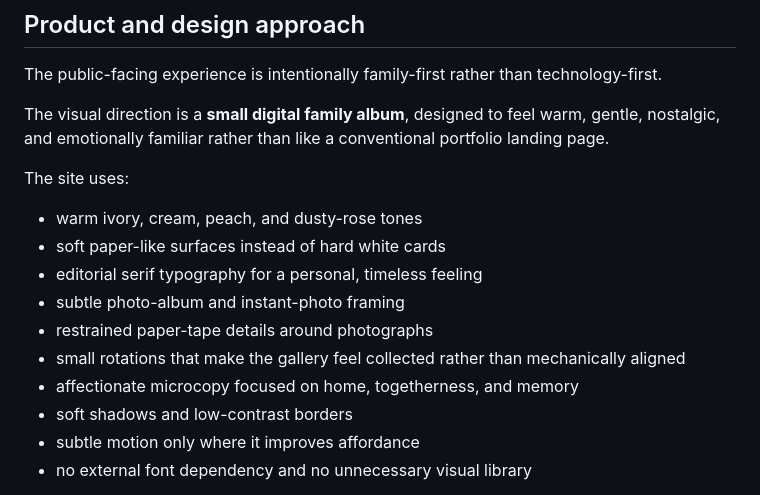
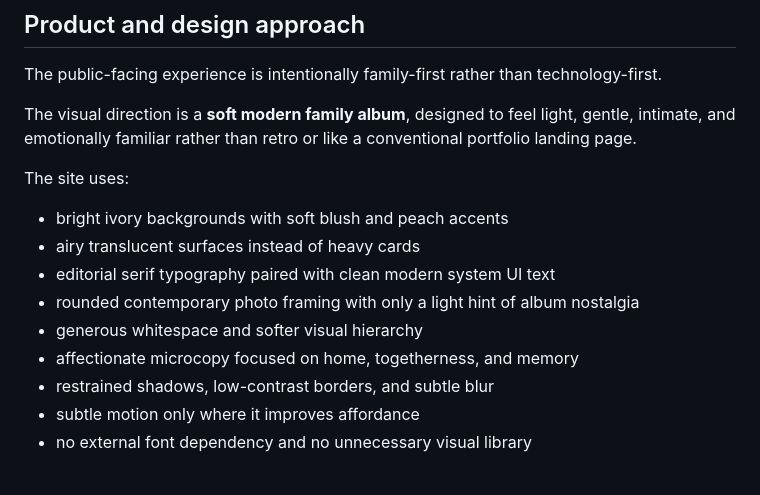
Before and after one commit to MykolaDotsenko/Hello-World-from-Diana, a Markdown page: README.md, the part around the change. GitHub-like rendering.

Commit message:
Document soft modern family design direction

```diff
--- a/README.md
+++ b/README.md
@@ -26,18 +26,17 @@ The project intentionally does **not** use React, Vue, a bundler, or a custom Ja
 
 The public-facing experience is intentionally family-first rather than technology-first.
 
-The visual direction is a **small digital family album**, designed to feel warm, gentle, nostalgic, and emotionally familiar rather than like a conventional portfolio landing page.
+The visual direction is a **soft modern family album**, designed to feel light, gentle, intimate, and emotionally familiar rather than retro or like a conventional portfolio landing page.
 
 The site uses:
 
-- warm ivory, cream, peach, and dusty-rose tones
-- soft paper-like surfaces instead of hard white cards
-- editorial serif typography for a personal, timeless feeling
-- subtle photo-album and instant-photo framing
-- restrained paper-tape details around photographs
-- small rotations that make the gallery feel collected rather than mechanically aligned
+- bright ivory backgrounds with soft blush and peach accents
+- airy translucent surfaces instead of heavy cards
+- editorial serif typography paired with clean modern system UI text
+- rounded contemporary photo framing with only a light hint of album nostalgia
+- generous whitespace and softer visual hierarchy
 - affectionate microcopy focused on home, togetherness, and memory
-- soft shadows and low-contrast borders
+- restrained shadows, low-contrast borders, and subtle blur
 - subtle motion only where it improves affordance
 - no external font dependency and no unnecessary visual library
 
```
